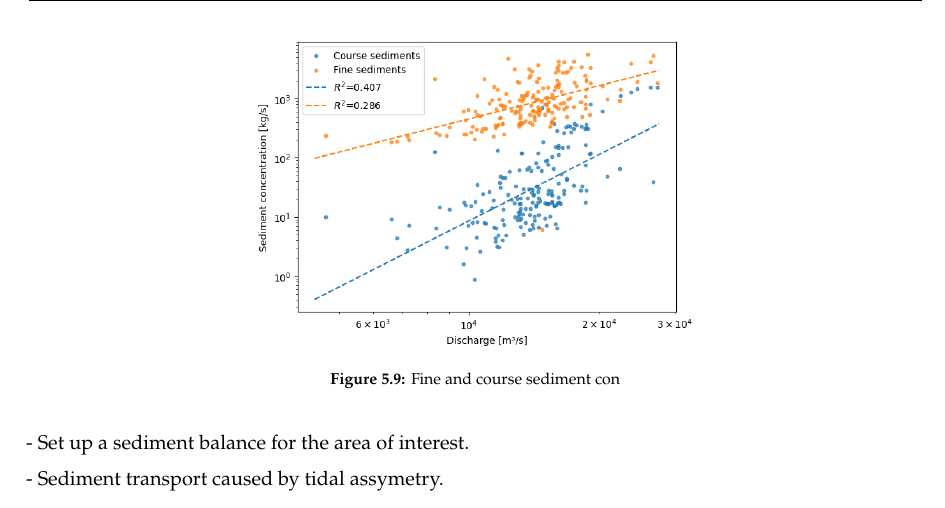
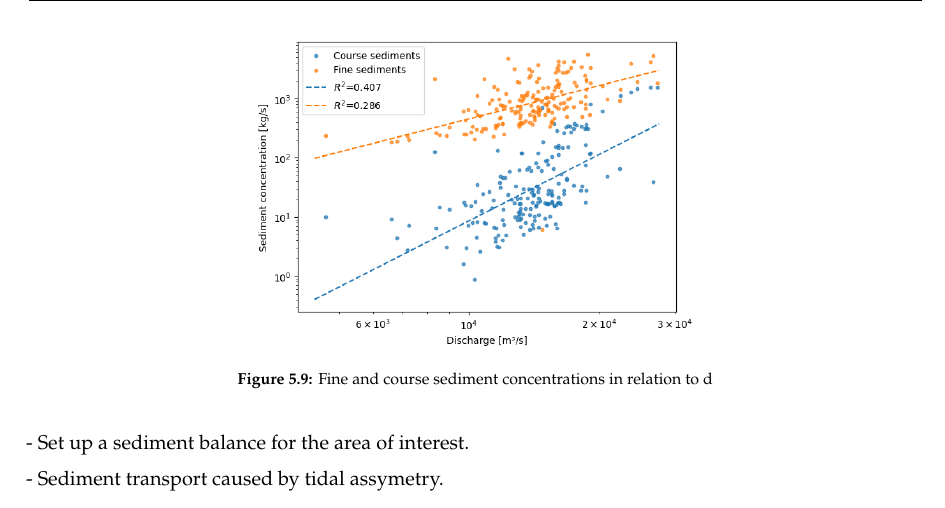
Before and after one commit to Njeapp2/bibtex, a LaTeX thesis (report.tex, which reads mainmatter/chapter-5.tex): part of page 31 of 45, cut so that both start at the same text. Compiled offline with pdfLaTeX.

Commit message:
Update on Overleaf.

```diff
--- a/mainmatter/chapter-5.tex
+++ b/mainmatter/chapter-5.tex
@@ -210,7 +210,7 @@ From the Brazo Largo measurements, an analysis can be done on the relationship b
 \begin{figure}
     \centering
     \includegraphics[width=0.5\linewidth]{figures/ch5/Discharge sediment relation.png}
-    \caption{Fine and course sediment con}
+    \caption{Fine and course sediment concentrations in relation to d}
     \label{fig:placeholder}
 \end{figure}
 
```
